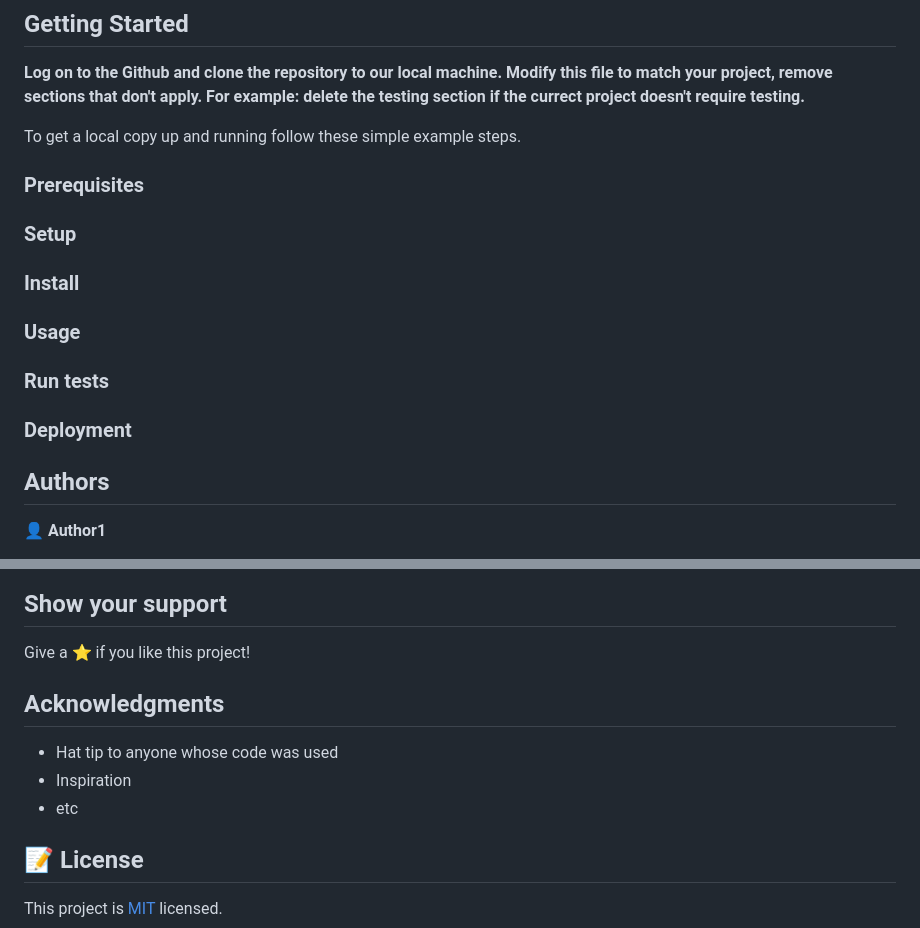
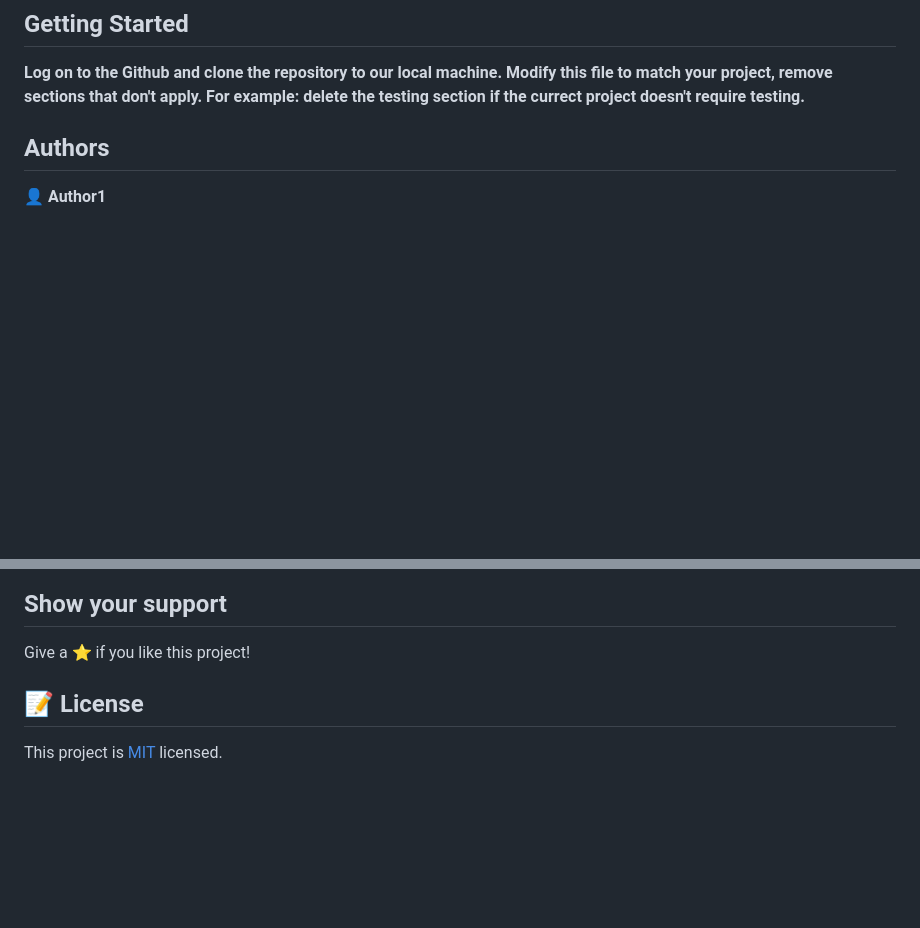
Before and after one commit to Kingobaino1/YouTube-Project, a Markdown page: README.md, 2 parts joined by grey strips. GitHub-like rendering; blank space fills up the shorter version.

```diff
--- a/README.md
+++ b/README.md
@@ -25,21 +25,6 @@ This is a youtube video player homepage. It has as a navigation bar. In the main
 **Modify this file to match your project, remove sections that don't apply. For example: delete the testing section if the currect project doesn't require testing.**
 
 
-To get a local copy up and running follow these simple example steps.
-
-### Prerequisites
-
-### Setup
-
-### Install
-
-### Usage
-
-### Run tests
-
-### Deployment
-
-
 
 ## Authors
 
@@ -65,11 +50,7 @@ Feel free to check the [issues page](https://github.com/Kingobaino1/YouTube-Proj
 
 Give a ⭐️ if you like this project!
 
-## Acknowledgments
 
-- Hat tip to anyone whose code was used
-- Inspiration
-- etc
 
 ## 📝 License
 
```
Also changed, not shown: images/YoutubeLogo.png (added), 2 other files.
